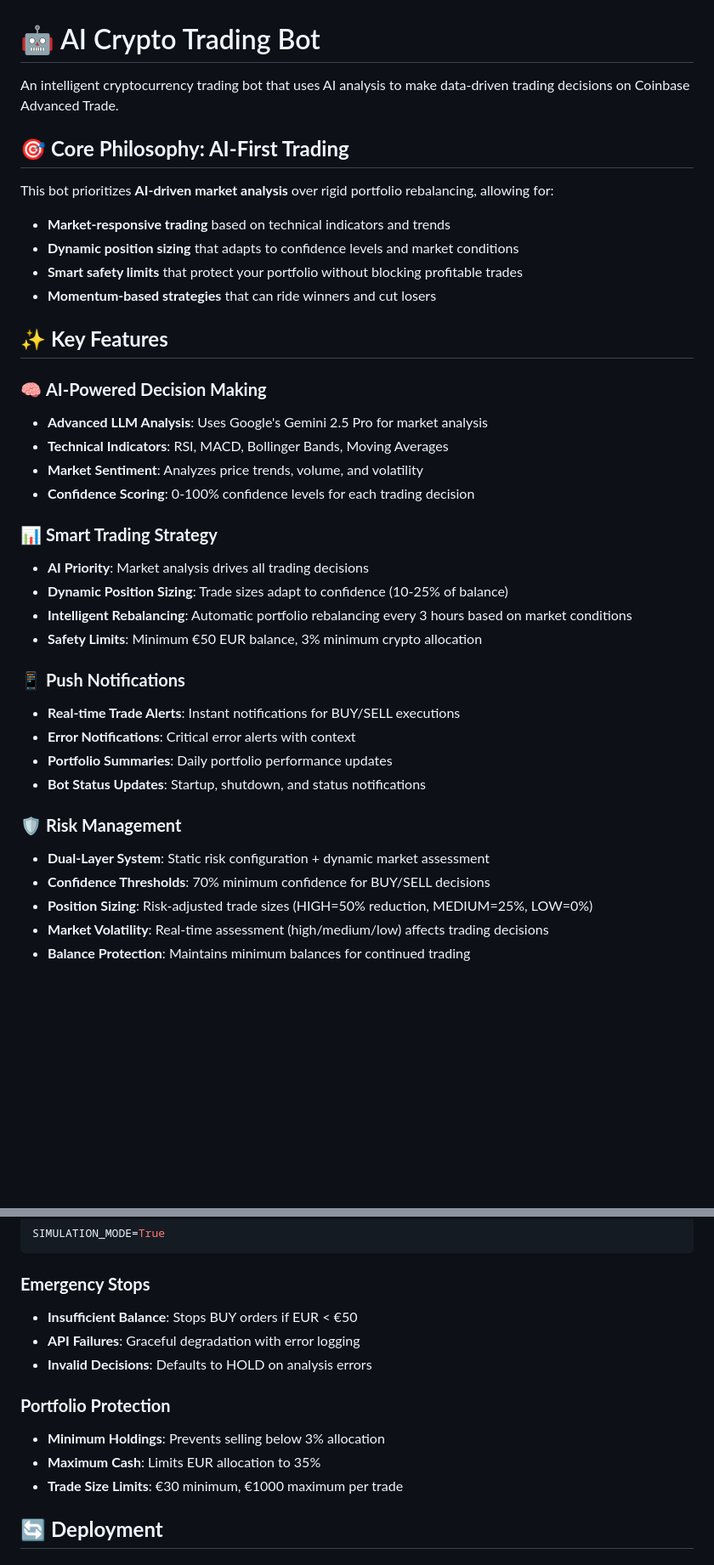
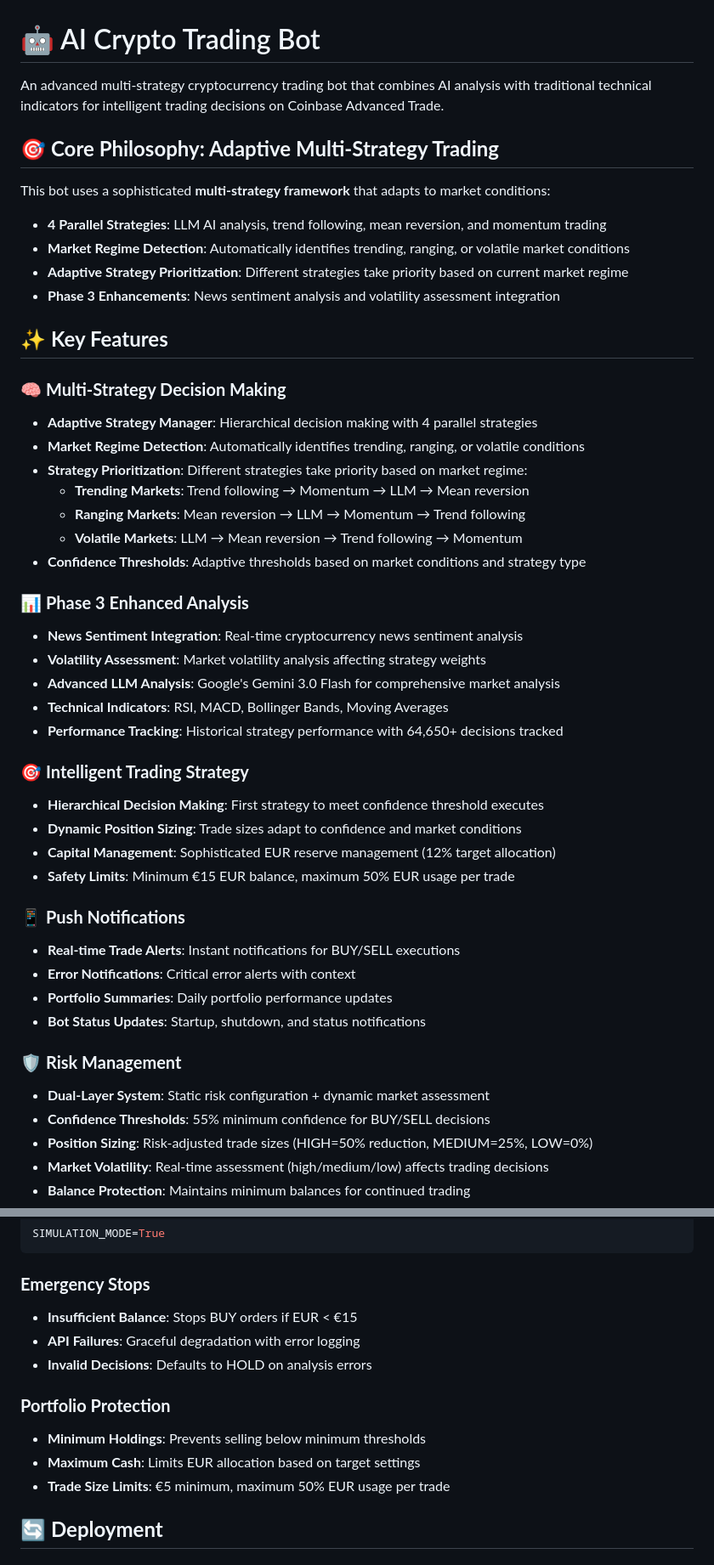
Before and after one commit to schmidb/AI-crypto-bot, a Markdown page: README.md, 2 parts joined by grey strips. Shown at 85% size. GitHub-like rendering; blank space fills up the shorter version.

````diff
--- a/README.md
+++ b/README.md
@@ -1,28 +1,38 @@
 # 🤖 AI Crypto Trading Bot
 
-An intelligent cryptocurrency trading bot that uses AI analysis to make data-driven trading decisions on Coinbase Advanced Trade.
+An advanced multi-strategy cryptocurrency trading bot that combines AI analysis with traditional technical indicators for intelligent trading decisions on Coinbase Advanced Trade.
 
-## 🎯 **Core Philosophy: AI-First Trading**
+## 🎯 **Core Philosophy: Adaptive Multi-Strategy Trading**
 
-This bot prioritizes **AI-driven market analysis** over rigid portfolio rebalancing, allowing for:
-- **Market-responsive trading** based on technical indicators and trends
-- **Dynamic position sizing** that adapts to confidence levels and market conditions
-- **Smart safety limits** that protect your portfolio without blocking profitable trades
-- **Momentum-based strategies** that can ride winners and cut losers
+This bot uses a sophisticated **multi-strategy framework** that adapts to market conditions:
+- **4 Parallel Strategies**: LLM AI analysis, trend following, mean reversion, and momentum trading
+- **Market Regime Detection**: Automatically identifies trending, ranging, or volatile market conditions
+- **Adaptive Strategy Prioritization**: Different strategies take priority based on current market regime
+- **Phase 3 Enhancements**: News sentiment analysis and volatility assessment integration
 
 ## ✨ **Key Features**
 
-### 🧠 **AI-Powered Decision Making**
-- **Advanced LLM Analysis**: Uses Google's Gemini 2.5 Pro for market analysis
+### 🧠 **Multi-Strategy Decision Making**
+- **Adaptive Strategy Manager**: Hierarchical decision making with 4 parallel strategies
+- **Market Regime Detection**: Automatically identifies trending, ranging, or volatile conditions
+- **Strategy Prioritization**: Different strategies take priority based on market regime:
+  - **Trending Markets**: Trend following → Momentum → LLM → Mean reversion
+  - **Ranging Markets**: Mean reversion → LLM → Momentum → Trend following
+  - **Volatile Markets**: LLM → Mean reversion → Trend following → Momentum
+- **Confidence Thresholds**: Adaptive thresholds based on market conditions and strategy type
+
+### 📊 **Phase 3 Enhanced Analysis**
+- **News Sentiment Integration**: Real-time cryptocurrency news sentiment analysis
+- **Volatility Assessment**: Market volatility analysis affecting strategy weights
+- **Advanced LLM Analysis**: Google's Gemini 3.0 Flash for comprehensive market analysis
 - **Technical Indicators**: RSI, MACD, Bollinger Bands, Moving Averages
-- **Market Sentiment**: Analyzes price trends, volume, and volatility
-- **Confidence Scoring**: 0-100% confidence levels for each trading decision
+- **Performance Tracking**: Historical strategy performance with 64,650+ decisions tracked
 
-### 📊 **Smart Trading Strategy**
-- **AI Priority**: Market analysis drives all trading decisions
-- **Dynamic Position Sizing**: Trade sizes adapt to confidence (10-25% of balance)
-- **Intelligent Rebalancing**: Automatic portfolio rebalancing every 3 hours based on market conditions
-- **Safety Limits**: Minimum €50 EUR balance, 3% minimum crypto allocation
+### 🎯 **Intelligent Trading Strategy**
+- **Hierarchical Decision Making**: First strategy to meet confidence threshold executes
+- **Dynamic Position Sizing**: Trade sizes adapt to confidence and market conditions
+- **Capital Management**: Sophisticated EUR reserve management (12% target allocation)
+- **Safety Limits**: Minimum €15 EUR balance, maximum 50% EUR usage per trade
 
 ### 📱 **Push Notifications**
 - **Real-time Trade Alerts**: Instant notifications for BUY/SELL executions
@@ -32,7 +42,7 @@ This bot prioritizes **AI-driven market analysis** over rigid portfolio rebalanc
 
 ### 🛡️ **Risk Management**
 - **Dual-Layer System**: Static risk configuration + dynamic market assessment
-- **Confidence Thresholds**: 70% minimum confidence for BUY/SELL decisions
+- **Confidence Thresholds**: 55% minimum confidence for BUY/SELL decisions
 - **Position Sizing**: Risk-adjusted trade sizes (HIGH=50% reduction, MEDIUM=25%, LOW=0%)
 - **Market Volatility**: Real-time assessment (high/medium/low) affects trading decisions
 - **Balance Protection**: Maintains minimum balances for continued trading
@@ -437,14 +515,14 @@ SIMULATION_MODE=True
 ```
 
 ### **Emergency Stops**
-- **Insufficient Balance**: Stops BUY orders if EUR < €50
+- **Insufficient Balance**: Stops BUY orders if EUR < €15
 - **API Failures**: Graceful degradation with error logging
 - **Invalid Decisions**: Defaults to HOLD on analysis errors
 
 ### **Portfolio Protection**
-- **Minimum Holdings**: Prevents selling below 3% allocation
-- **Maximum Cash**: Limits EUR allocation to 35%
-- **Trade Size Limits**: €30 minimum, €1000 maximum per trade
+- **Minimum Holdings**: Prevents selling below minimum thresholds
+- **Maximum Cash**: Limits EUR allocation based on target settings
+- **Trade Size Limits**: €5 minimum, maximum 50% EUR usage per trade
 
 ## 🔄 **Deployment**
 
````
Also changed, not shown: other parts of README.md (+96 -28 lines).
